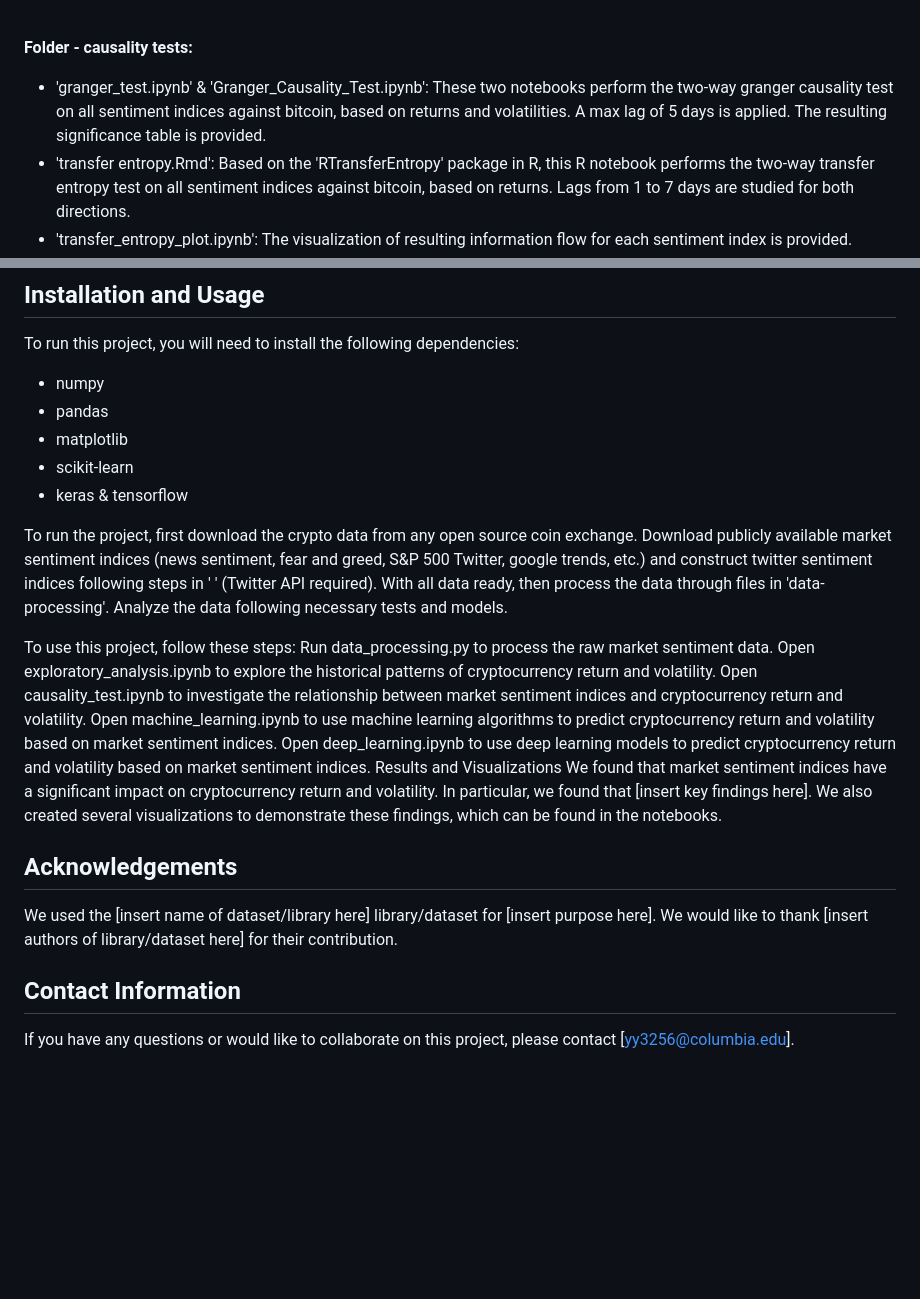
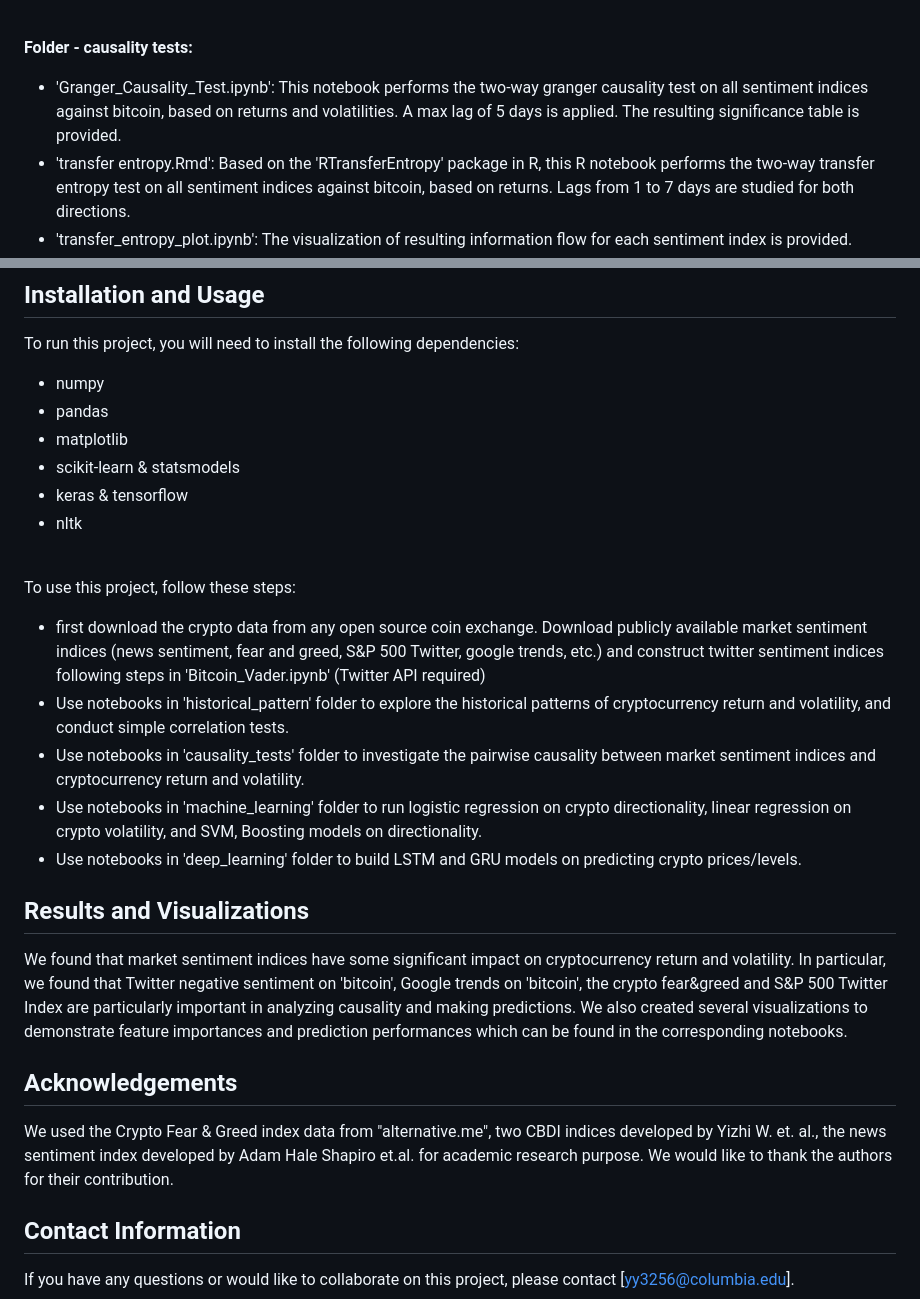
Before and after one commit to VickyYu7/SP_Cryptocurrencies_Columbia, a Markdown page: README.md, 2 parts joined by grey strips. GitHub-like rendering; blank space fills up the shorter version.

```diff
--- a/README.md
+++ b/README.md
@@ -27,7 +27,7 @@ The project is organized into the following components:
 <br>
 
 <strong> Folder - causality tests:</strong> <br>
-- 'granger_test.ipynb' & 'Granger_Causality_Test.ipynb': These two notebooks perform the two-way granger causality test on all sentiment indices against bitcoin, based on returns and volatilities. A max lag of 5 days is applied. The resulting significance table is provided. <br>
+- 'Granger_Causality_Test.ipynb': This notebook performs the two-way granger causality test on all sentiment indices against bitcoin, based on returns and volatilities. A max lag of 5 days is applied. The resulting significance table is provided. <br>
 - 'transfer entropy.Rmd': Based on the 'RTransferEntropy' package in R, this R notebook performs the two-way transfer entropy test on all sentiment indices against bitcoin, based on returns. Lags from 1 to 7 days are studied for both directions.
 - 'transfer_entropy_plot.ipynb': The visualization of resulting information flow for each sentiment index is provided. <br>
 <br>
@@ -41,23 +41,23 @@ To run this project, you will need to install the following dependencies:
 - numpy
 - pandas
 - matplotlib
-- scikit-learn
+- scikit-learn & statsmodels
 - keras & tensorflow
-
-To run the project, first download the crypto data from any open source coin exchange. Download publicly available market sentiment indices (news sentiment, fear and greed, S&P 500 Twitter, google trends, etc.) and construct twitter sentiment indices following steps in ' ' (Twitter API required). With all data ready, then process the data through files in 'data-processing'. Analyze the data following necessary tests and models.
+- nltk
 <br>
 
 To use this project, follow these steps:
-Run data_processing.py to process the raw market sentiment data.
-Open exploratory_analysis.ipynb to explore the historical patterns of cryptocurrency return and volatility.
-Open causality_test.ipynb to investigate the relationship between market sentiment indices and cryptocurrency return and volatility.
-Open machine_learning.ipynb to use machine learning algorithms to predict cryptocurrency return and volatility based on market sentiment indices.
-Open deep_learning.ipynb to use deep learning models to predict cryptocurrency return and volatility based on market sentiment indices.
-Results and Visualizations
-We found that market sentiment indices have a significant impact on cryptocurrency return and volatility. In particular, we found that [insert key findings here]. We also created several visualizations to demonstrate these findings, which can be found in the notebooks.
+- first download the crypto data from any open source coin exchange. Download publicly available market sentiment indices (news sentiment, fear and greed, S&P 500 Twitter, google trends, etc.) and construct twitter sentiment indices following steps in 'Bitcoin_Vader.ipynb' (Twitter API required)  <br>
+- Use notebooks in 'historical_pattern' folder to explore the historical patterns of cryptocurrency return and volatility, and conduct simple correlation tests. <br>
+- Use notebooks in 'causality_tests' folder to investigate the pairwise causality between market sentiment indices and cryptocurrency return and volatility.
+- Use notebooks in 'machine_learning' folder to run logistic regression on crypto directionality, linear regression on crypto volatility, and SVM, Boosting models on directionality. <br>
+- Use notebooks in 'deep_learning' folder to build LSTM and GRU models on predicting crypto prices/levels.
+
+## Results and Visualizations
+We found that market sentiment indices have some significant impact on cryptocurrency return and volatility. In particular, we found that Twitter negative sentiment on 'bitcoin', Google trends on 'bitcoin', the crypto fear&greed and S&P 500 Twitter Index are particularly important in analyzing causality and making predictions. We also created several visualizations to demonstrate feature importances and prediction performances which can be found in the corresponding notebooks.
 
 ## Acknowledgements
-We used the [insert name of dataset/library here] library/dataset for [insert purpose here]. We would like to thank [insert authors of library/dataset here] for their contribution.
+We used the Crypto Fear & Greed index data from "alternative.me", two CBDI indices developed by Yizhi W. et. al., the news sentiment index developed by Adam Hale Shapiro et.al. for academic research purpose. We would like to thank the authors for their contribution.
 
 ## Contact Information
 If you have any questions or would like to collaborate on this project, please contact [yy3256@columbia.edu].
```
